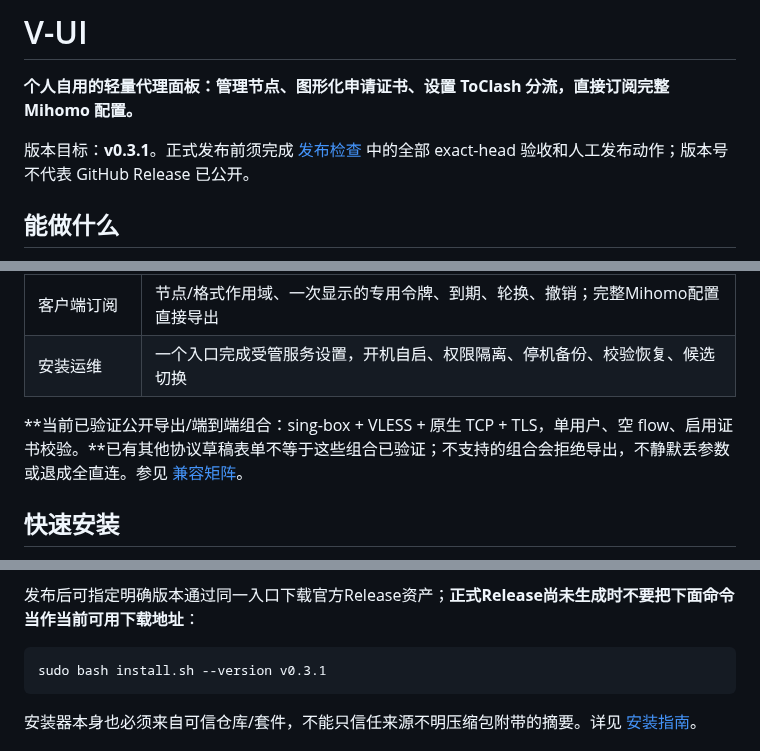
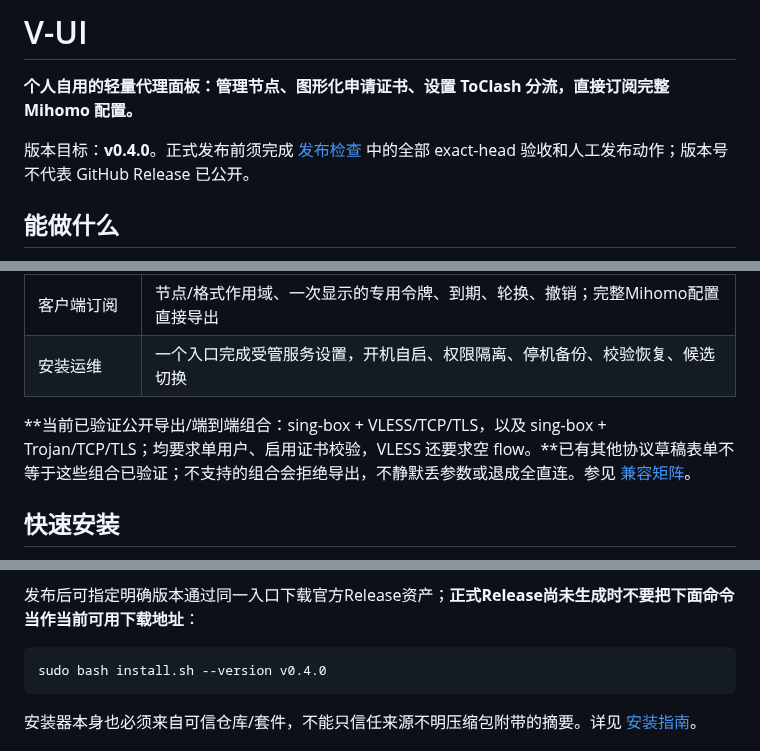
Before and after one commit to ForceMind/V-UI, a Markdown page: README.md, 3 parts joined by grey strips. GitHub-like rendering.

Commit message:
docs(v0.4.0): publish Trojan TLS scope and certificate lifecycle

````diff
--- a/README.md
+++ b/README.md
@@ -2,7 +2,7 @@
 
 **个人自用的轻量代理面板：管理节点、图形化申请证书、设置 ToClash 分流，直接订阅完整 Mihomo 配置。**
 
-版本目标：**v0.3.1**。正式发布前须完成 [发布检查](docs/RELEASING.md) 中的全部 exact-head 验收和人工发布动作；版本号不代表 GitHub Release 已公开。
+版本目标：**v0.4.0**。正式发布前须完成 [发布检查](docs/RELEASING.md) 中的全部 exact-head 验收和人工发布动作；版本号不代表 GitHub Release 已公开。
 
 ## 能做什么
 
@@ -17,7 +17,7 @@ V-UI 使用 FastAPI + SQLite，不依赖 Redis、常驻 Node 或在线订阅转
 | 客户端订阅 | 节点/格式作用域、一次显示的专用令牌、到期、轮换、撤销；完整Mihomo配置直接导出 |
 | 安装运维 | 一个入口完成受管服务设置，开机自启、权限隔离、停机备份、校验恢复、候选切换 |
 
-**当前已验证公开导出/端到端组合：sing-box + VLESS + 原生 TCP + TLS，单用户、空 flow、启用证书校验。**已有其他协议草稿表单不等于这些组合已验证；不支持的组合会拒绝导出，不静默丢参数或退成全直连。参见 [兼容矩阵](docs/COMPATIBILITY.md)。
+**当前已验证公开导出/端到端组合：sing-box + VLESS/TCP/TLS，以及 sing-box + Trojan/TCP/TLS；均要求单用户、启用证书校验，VLESS 还要求空 flow。**已有其他协议草稿表单不等于这些组合已验证；不支持的组合会拒绝导出，不静默丢参数或退成全直连。参见 [兼容矩阵](docs/COMPATIBILITY.md)。
 
 ## 快速安装
 
@@ -36,7 +36,7 @@ sudo bash install.sh --bundle ./vui-linux-amd64.zip \
 发布后可指定明确版本通过同一入口下载官方Release资产；**正式Release尚未生成时不要把下面命令当作当前可用下载地址**：
 
 ```sh
-sudo bash install.sh --version v0.3.1
+sudo bash install.sh --version v0.4.0
 ```
 
 安装器本身也必须来自可信仓库/套件，不能只信任来源不明压缩包附带的摘要。详见 [安装指南](docs/INSTALLATION.md)。
````
